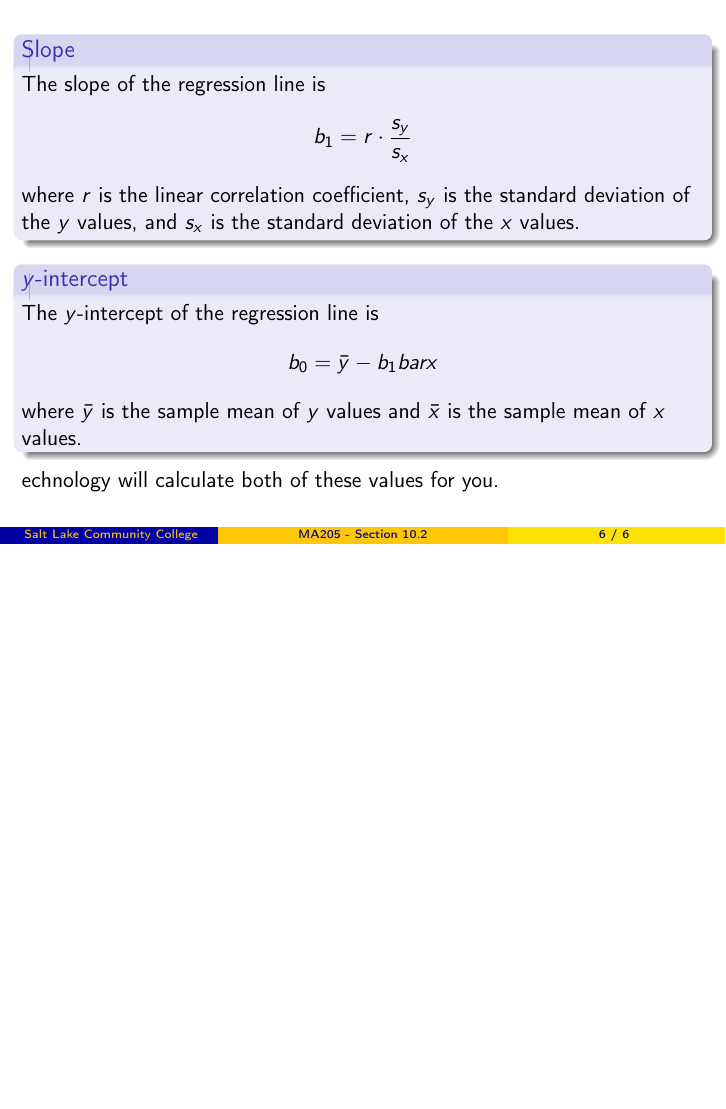
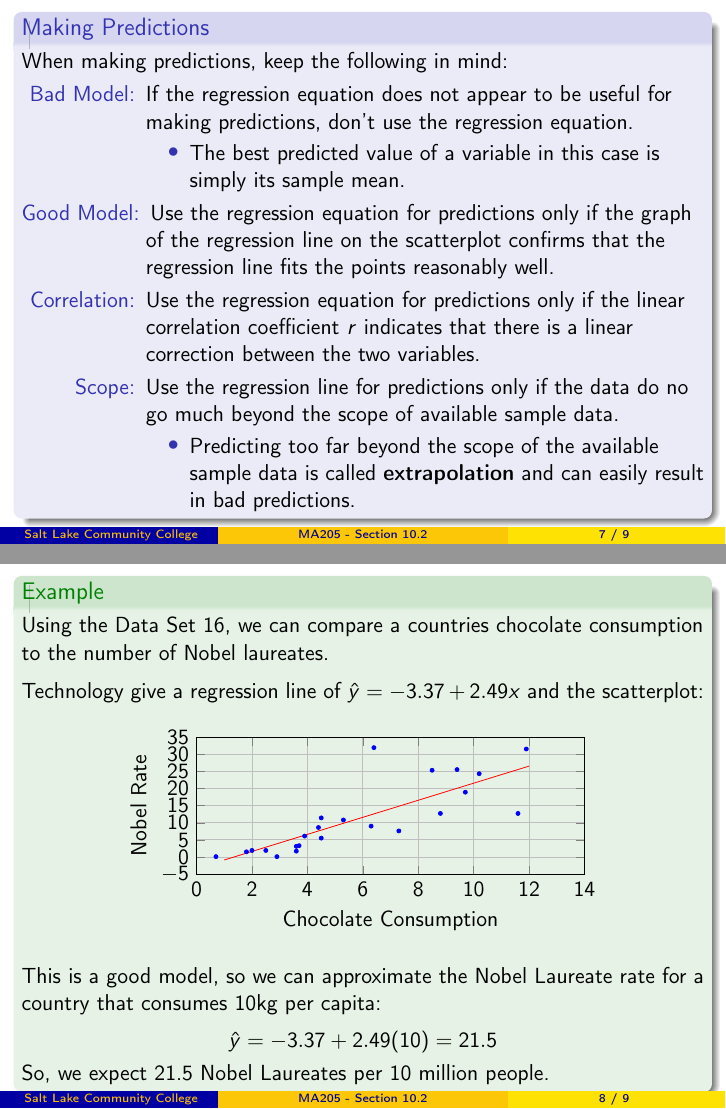
Before and after one commit to weinels/LectureSlides, LaTeX slides (CCC/MA205/Chapter_10/Section_2/chapter_10_section_2.tex): page 13 of 13 before the commit and pages 19 and 24 of 27 after it, the two joined at a grey line, the shorter picture padded with empty space. Compiled offline with pdfLaTeX; a LaTeX package or settings file that is missing is left out.

Commit message:
Finished section.

```diff
--- a/CCC/MA205/Chapter_10/Section_2/chapter_10_section_2.tex
+++ b/CCC/MA205/Chapter_10/Section_2/chapter_10_section_2.tex
@@ -150,3 +151,17 @@
 Technology will calculate both of these values for you.
 \end{note}
 \end{frame}
+
+\begin{frame}
+\begin{block}{Making Predictions}
+When making predictions, keep the following in mind:
+\begin{description}
+\item[Bad Model:] If the regression equation does not appear to be useful for making predictions, don't use the regression equation.\pause
+\begin{itemize}
+\item The best predicted value of a variable in this case is simply its sample mean.
+\end{itemize}\pause
+\item[Good Model:] Use the regression equation for predictions only if the graph of the regression line on the scatterplot confirms that the regression line fits the points reasonably well.\pause
+\item[Correlation:] Use the regression equation for predictions only if the linear correlation coefficient $r$ indicates that there is a linear correction between the two variables.\pause
+\item[Scope:] Use the regression line for predictions only if the data do no go much beyond the scope of available sample data.\pause
+\begin{itemize}
+\item Predicting too far beyond the scope of the available sample data is called \textbf{extrapolation} and can easily result in bad predictions.
@@ -153 +173,146 @@
+\begin{frame}
+\begin{example}
+Using the Data Set 16, we can compare a countries chocolate consumption to the number of Nobel laureates.\pause
+
+\vspace{2mm} Technology give a regression line of $\hat{y}=-3.37+2.49x$ and the scatterplot:
+\begin{center}
+\begin{tikzpicture}
+\pgfkeys{/pgf/number format/.cd,
+fixed,
+precision=999,
+set thousands separator={},
+1000 sep in fractionals=false,
+}
+\begin{axis}[
+width=0.7\linewidth,
+height=4cm,
+xlabel={Chocolate Consumption},
+ylabel={Nobel Rate},
+ymajorgrids=true,
+xmajorgrids=true,
+%enlarge x limits=false,
+%enlarge y limits=false,
+xticklabel style={/pgf/number format/.cd,fixed,precision=1},
+xticklabel=\pgfmathprintnumber{\tick},
+xtick={0,2,...,14},
+ytick={-5,0,...,35},
+ymin=-5,
+ymax=35,
+xmin=0,
+xmax=14,
+scatter/use mapped color={
+ %draw=mapped color,
+ fill=blue,
+},
+]
+\addplot[scatter, only marks, blue, scatter src=y, mark size=1pt]
+coordinates
+{
+(4.5,5.5)
+(10.2,24.3)
+(4.4,8.6)
+(2.9,0.1)
+(3.9,6.1)
+(0.7,0.1)
+(8.5,25.3)
+(7.3,7.6)
+(6.3,9)
+(11.6,12.7)
+(2.5,1.9)
+(8.8,12.7)
+(3.7,3.3)
+(1.8,1.5)
+(4.5,11.4)
+(9.4,25.5)
+(3.6,3.1)
+(2,1.9)
+(3.6,1.7)
+(6.4,31.9)
+(11.9,31.5)
+(9.7,18.9)
+(5.3,10.8)
+};
+\addplot[domain=1:12, color=red,]{-3.37+2.49*x};
+\end{axis}
+\end{tikzpicture}
+\end{center}\pause
+This is a good model, so we can approximate the Nobel Laureate rate for a country that consumes 10kg per capita:
+
+\vspace{-3mm}
+\begin{equation*}
+\hat{y}=-3.37+2.49(10)\pause =21.5
+\end{equation*}\pause
+
+\vspace{-6mm}
+So, we expect 21.5 Nobel Laureates per 10 million people.
+\end{example}
+\end{frame}
+
+\begin{frame}
+\begin{example}
+The scatterplot shows sample data recording subject height and IQ score.
+\begin{center}
+\begin{tikzpicture}
+\pgfkeys{/pgf/number format/.cd,
+fixed,
+precision=999,
+set thousands separator={},
+1000 sep in fractionals=false,
+}
+\begin{axis}[
+width=0.7\linewidth,
+height=4cm,
+xlabel={Height (cm)},
+ylabel={IQ},
+ymajorgrids=true,
+xmajorgrids=true,
+%enlarge x limits=false,
+%enlarge y limits=false,
+xticklabel style={/pgf/number format/.cd,fixed,precision=1},
+xticklabel=\pgfmathprintnumber{\tick},
+xtick={160,165,...,200},
+ytick={80,90,...,130},
+ymin=80,
+ymax=130,
+xmin=160,
+xmax=200,
+scatter/use mapped color={
+ %draw=mapped color,
+ fill=blue,
+},
+]
+\addplot[scatter, only marks, blue, scatter src=y, mark size=1pt]
+coordinates
+{
+(180.3,96)
+(175.3,89)
+(184.8,87)
+(177.8,87)
+(182.3,101)
+(185.4,103)
+(180.3,103)
+(175.3,96)
+(177.8,127)
+(185.4,126)
+(190.5,101)
+(195,96)
+(175.3,93)
+(180.3,88)
+(172.7,94)
+(182.9,85)
+(189.2,97)
+(185.4,114)
+(193.7,113)
+(165.1,124)
+};
+\addplot[domain=165:195, color=red,]{109.93802-0.04918*x};
+\end{axis}
+\end{tikzpicture}
+\end{center}\pause
+The correlation is $r=-0.02731$ and has $P$-value $0.909$. \pause
+
+\vspace{2mm}
+This means the regression line is a bad model and should not be used to make predictions.
+\end{example}
+\end{frame}
 \end{document}
```
Also changed, not shown: CCC/MA205/Chapter_10/Section_2/chapter_10_section_2.pdf, CCC/MA205/Chapter_10/Section_2/chapter_10_section_2.tex (8 more changed lines).
